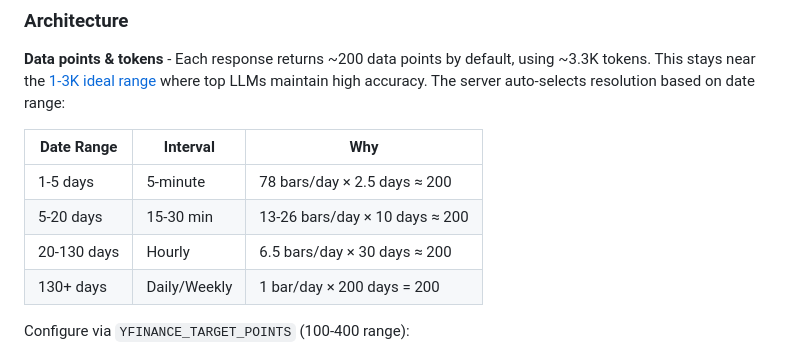
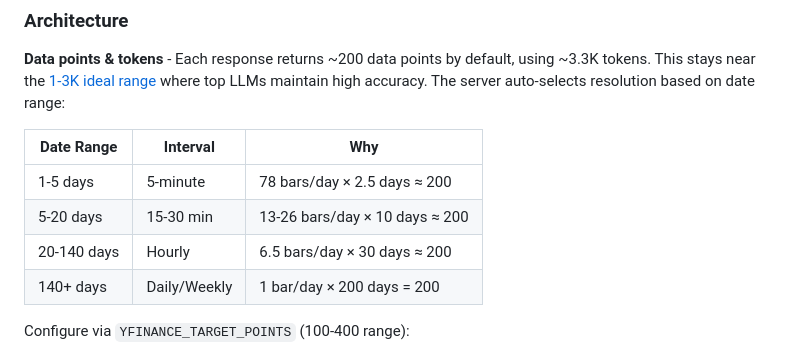
Before and after one commit to keisku/yfinance-mcp, a Markdown page: README.md, the part around the change. Drawn GitHub-style.

Commit message:
docs: Fix interval boundary from 130 to 140 days
The hourly-to-daily interval switch occurs at ~140 calendar days
(where trading_days × 1 >= TARGET_POINTS/2), not 130 as documented.

```diff
--- a/README.md
+++ b/README.md
@@ -144,8 +144,8 @@ uv run pip-audit                       # Security scan
 |------------|----------|-----|
 | 1-5 days | 5-minute | 78 bars/day × 2.5 days ≈ 200 |
 | 5-20 days | 15-30 min | 13-26 bars/day × 10 days ≈ 200 |
-| 20-130 days | Hourly | 6.5 bars/day × 30 days ≈ 200 |
-| 130+ days | Daily/Weekly | 1 bar/day × 200 days = 200 |
+| 20-140 days | Hourly | 6.5 bars/day × 30 days ≈ 200 |
+| 140+ days | Daily/Weekly | 1 bar/day × 200 days = 200 |
 
 Configure via `YFINANCE_TARGET_POINTS` (100-400 range):
 
```
